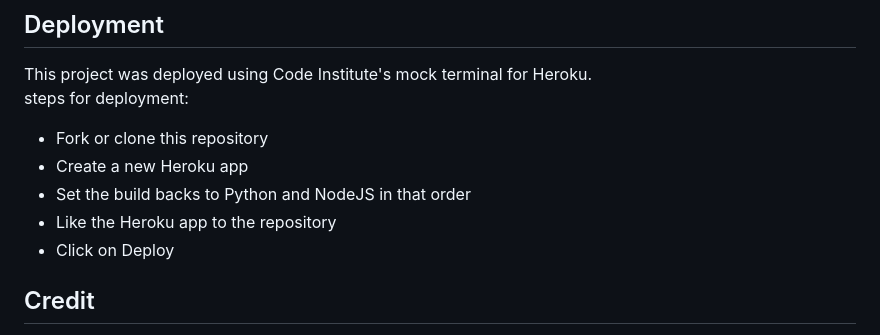
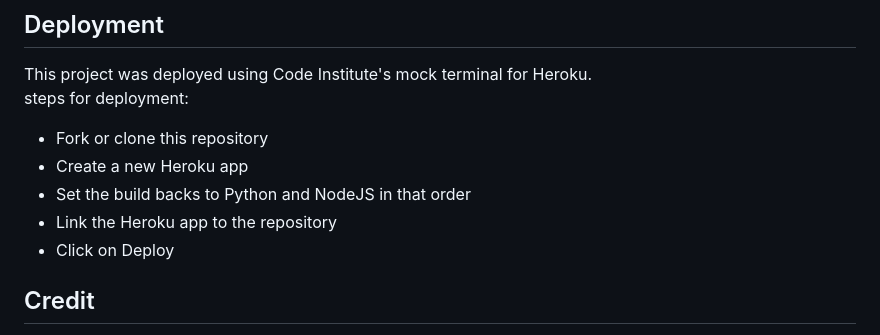
Before and after one commit to strasse34/pp3, a Markdown page: README.md, the part around the change printed below. GitHub-like rendering.

```diff
--- a/README.md
+++ b/README.md
@@ -76,7 +76,7 @@ steps for deployment:<br>
 - Fork or clone this repository
 - Create a new Heroku app
 - Set the build backs to Python and NodeJS in that order
-- Like the Heroku app to the repository
+- Link the Heroku app to the repository
 - Click on Deploy
 ## Credit
 - Code Institute for deployment terminal
```
Also changed, not shown: other parts of README.md (+1 -1 lines).
